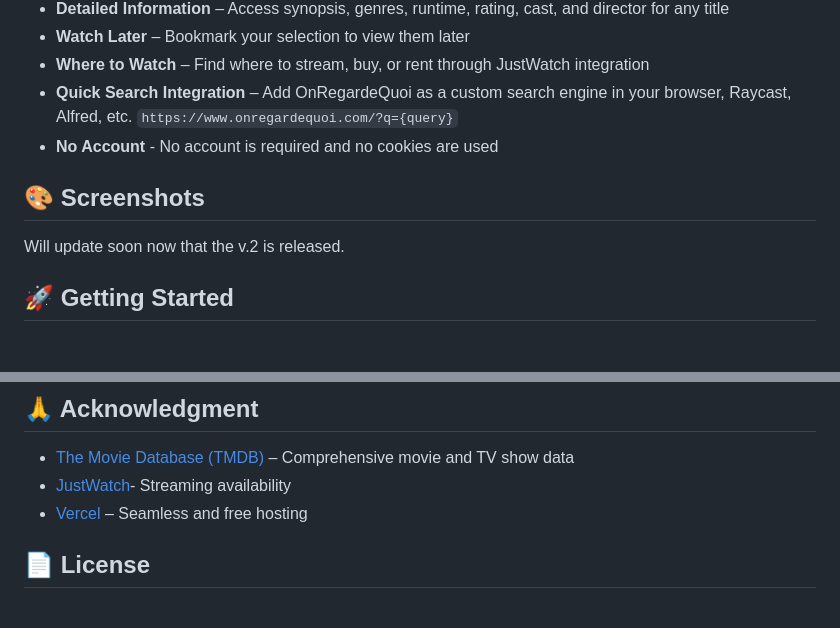
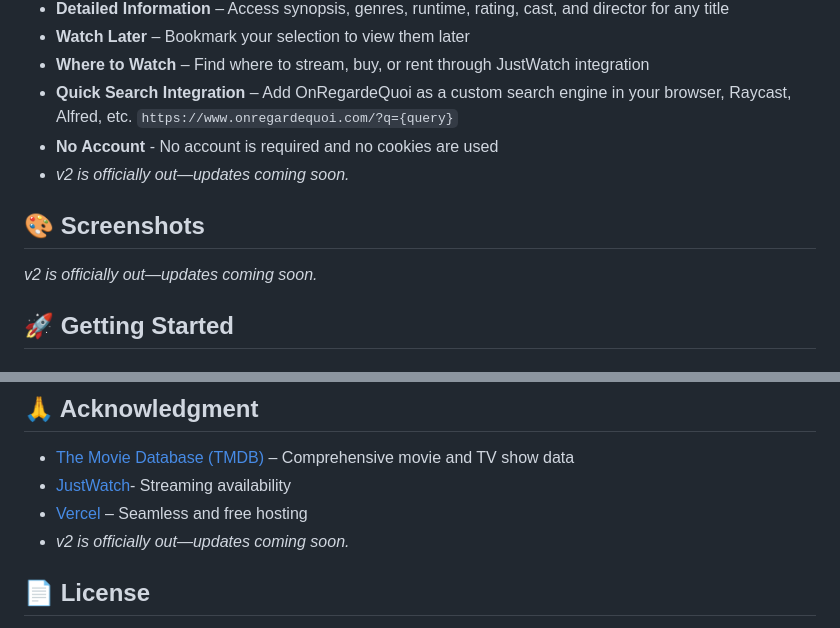
Before and after one commit to mickaphd/OnRegardeQuoi, a Markdown page: README.md, 2 parts joined by grey strips. GitHub-like rendering.

```diff
--- a/README.md
+++ b/README.md
@@ -17,10 +17,11 @@
 - **Where to Watch** – Find where to stream, buy, or rent through JustWatch integration
 - **Quick Search Integration** – Add OnRegardeQuoi as a custom search engine in your browser, Raycast, Alfred, etc. `https://www.onregardequoi.com/?q={query}`
 - **No Account** - No account is required and no cookies are used
+- <i>v2 is officially out—updates coming soon.</i>
 
 ## 🎨 Screenshots
 
-Will update soon now that the v.2 is released.
+<i>v2 is officially out—updates coming soon.</i>
 
 ## 🚀 Getting Started
 
@@ -71,6 +72,7 @@ Found a bug or have a feature request? [Open an issue](https://github.com/mickap
 - [The Movie Database (TMDB)](https://www.themoviedb.org/) – Comprehensive movie and TV show data
 - [JustWatch](https://www.justwatch.com/)- Streaming availability
 - [Vercel](https://vercel.com/) – Seamless and free hosting
+- <i>v2 is officially out—updates coming soon.</i>
 
 ## 📄 License
 
```
